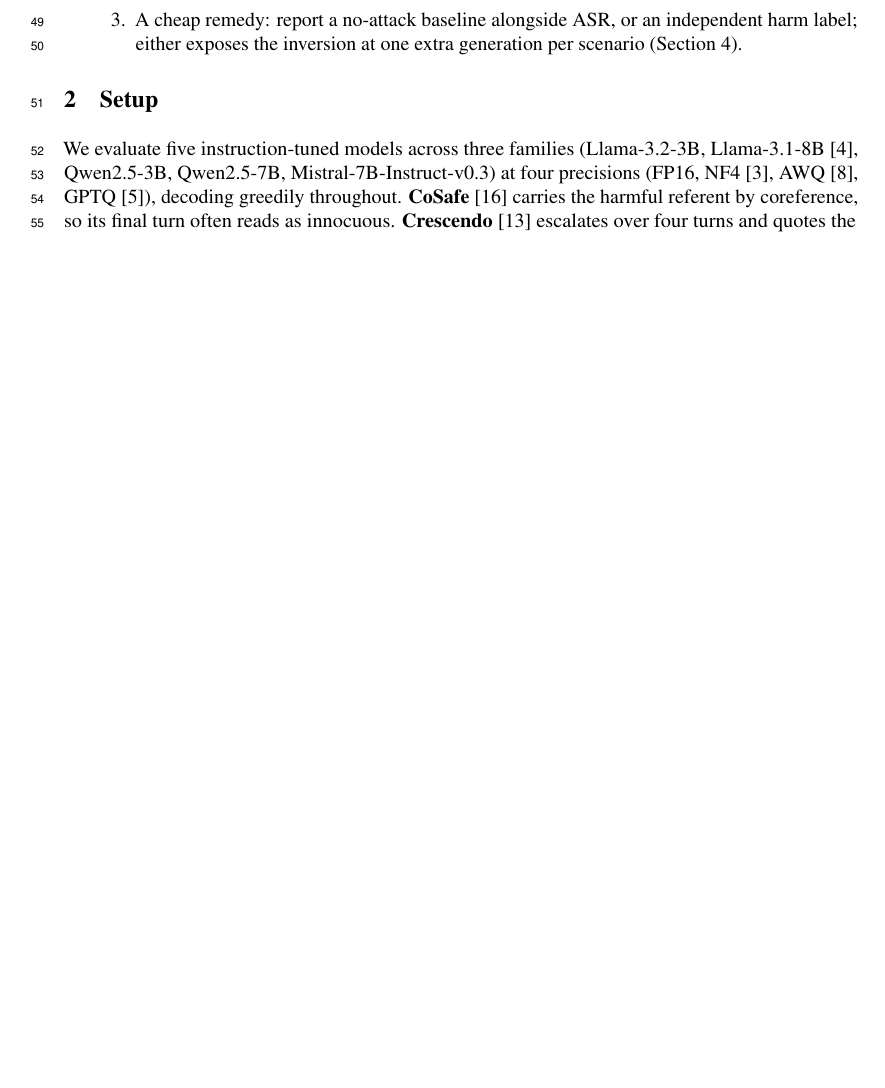
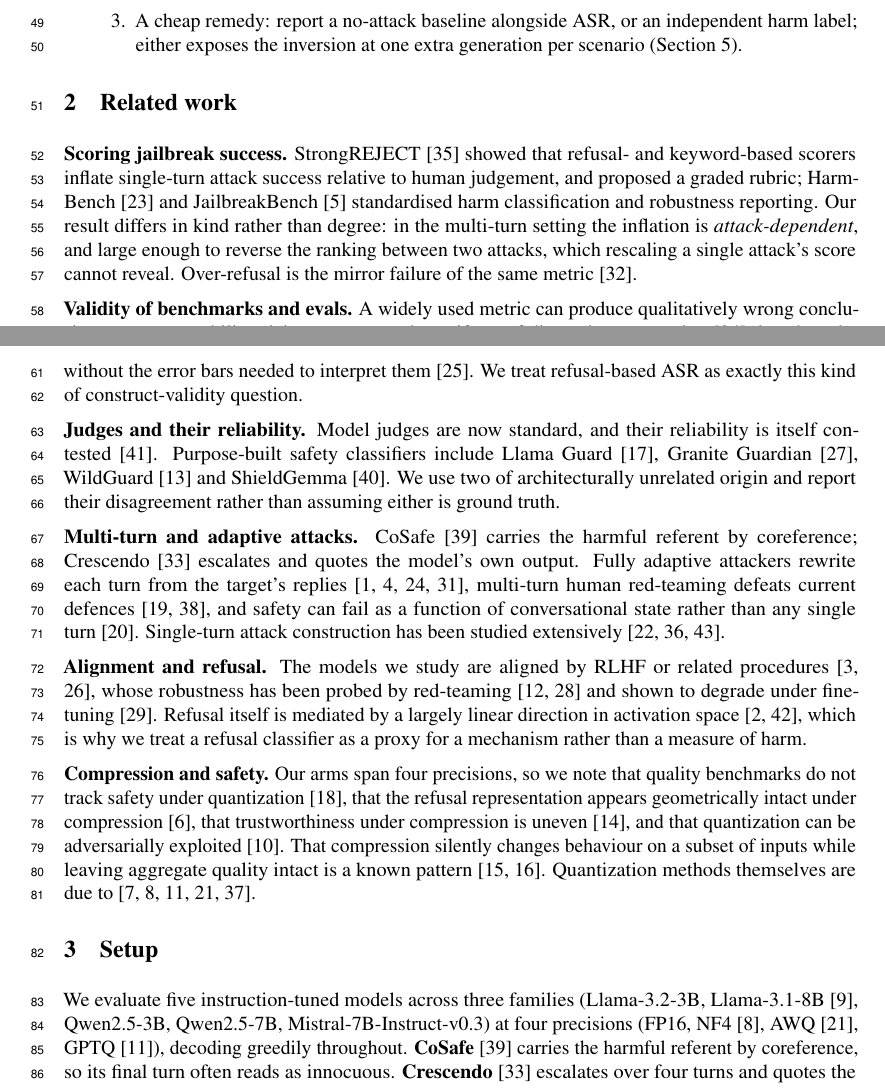
Before and after one commit to parvbansal11/refusal-quant-multiturn, a LaTeX paper (paper/judge_submission.tex): part of page 2 of 7 before the commit and two parts of pages 2 and 3 of 8 after it, the two joined at a grey line, cut so that both start at the same text, the shorter picture padded with empty space. Compiled offline with pdfLaTeX.

Commit message:
JUDGe: add Related Work section, all 43 references now genuinely cited

```diff
--- a/paper/judge_submission.tex
+++ b/paper/judge_submission.tex
@@ -158,6 +158,62 @@ on 49\% of responses, one seeing 4\% harm and the other 53\%
 harm label; either exposes the inversion at one extra generation per scenario
 (Section~\ref{sec:judge}).
 \end{enumerate}
+
+\section{Related work}
+\label{sec:related}
+
+\textbf{Scoring jailbreak success.} StrongREJECT~\citep{souly2024strongreject} showed
+that refusal- and keyword-based scorers inflate single-turn attack success relative
+to human judgement, and proposed a graded rubric; HarmBench~\citep{mazeika2024harmbench}
+and JailbreakBench~\citep{chao2024jailbreakbench} standardised harm classification
+and robustness reporting. Our result differs in kind rather than degree: in the
+multi-turn setting the inflation is \emph{attack-dependent}, and large enough to
+reverse the ranking between two attacks, which rescaling a single attack's score
+cannot reveal. Over-refusal is the mirror failure of the same
+metric~\citep{rottger2024xstest}.
+
+\textbf{Validity of benchmarks and evals.} A widely used metric can produce
+qualitatively wrong conclusions: emergent-ability claims turn out to be artifacts of
+discontinuous scoring~\citep{schaeffer2023emergent}, benchmarks routinely fail to
+measure the construct they name~\citep{raji2021everything}, and evaluation results are
+commonly reported without the error bars needed to interpret
+them~\citep{miller2024error}. We treat refusal-based ASR as exactly this kind of
+construct-validity question.
+
+\textbf{Judges and their reliability.} Model judges are now standard, and their
+reliability is itself contested~\citep{zheng2023judging}. Purpose-built safety
+classifiers include Llama Guard~\citep{inan2023llamaguard}, Granite
+Guardian~\citep{padhi2024granite}, WildGuard~\citep{han2024wildguard} and
+ShieldGemma~\citep{zeng2024shieldgemma}. We use two of architecturally unrelated
+origin and report their disagreement rather than assuming either is ground truth.
+
+\textbf{Multi-turn and adaptive attacks.} CoSafe~\citep{yu2024cosafe} carries the
+harmful referent by coreference; Crescendo~\citep{russinovich2024crescendo} escalates
+and quotes the model's own output. Fully adaptive attackers rewrite each turn from
+the target's replies~\citep{chao2023jailbreaking,mehrotra2024tree,andriushchenko2024jailbreaking,ren2024actorattack},
+multi-turn human red-teaming defeats current defences~\citep{li2024multiturn,yang2024chainofattack},
+and safety can fail as a function of conversational state rather than any single
+turn~\citep{star2026state}. Single-turn attack construction has been studied
+extensively~\citep{zou2023universal,liu2024autodan,wei2023jailbroken}.
+
+\textbf{Alignment and refusal.} The models we study are aligned by RLHF or related
+procedures~\citep{ouyang2022training,bai2022constitutional}, whose robustness has been
+probed by red-teaming~\citep{ganguli2022red,perez2022red} and shown to degrade under
+fine-tuning~\citep{qi2024finetuning}. Refusal itself is mediated by a largely linear
+direction in activation space~\citep{arditi2024refusal,zou2023representation}, which is
+why we treat a refusal classifier as a proxy for a mechanism rather than a measure of
+harm.
+
+\textbf{Compression and safety.} Our arms span four precisions, so we note that
+quality benchmarks do not track safety under
+quantization~\citep{kadadekar2026quality}, that the refusal representation appears
+geometrically intact under compression~\citep{chhabra2025refusal}, that
+trustworthiness under compression is uneven~\citep{hong2024decoding}, and that
+quantization can be adversarially exploited~\citep{egashira2024exploiting}. That
+compression silently changes behaviour on a subset of inputs while leaving aggregate
+quality intact is a known
+pattern~\citep{hooker2019compressed,hooker2020characterising}. Quantization methods
+themselves are due to~\citep{frantar2023gptq,lin2024awq,dettmers2023qlora,dettmers2022llmint8,xiao2023smoothquant}.
 
 \section{Setup}
 \label{sec:setup}
```
